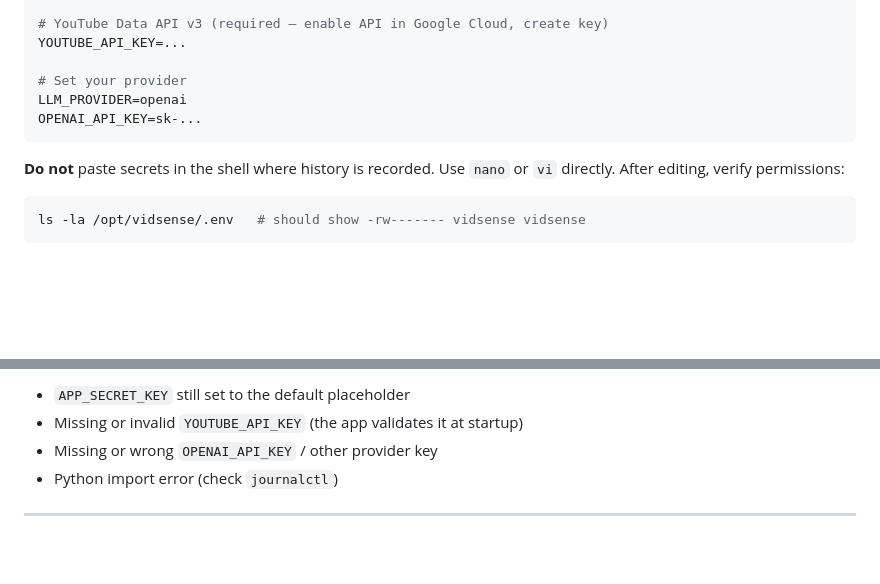
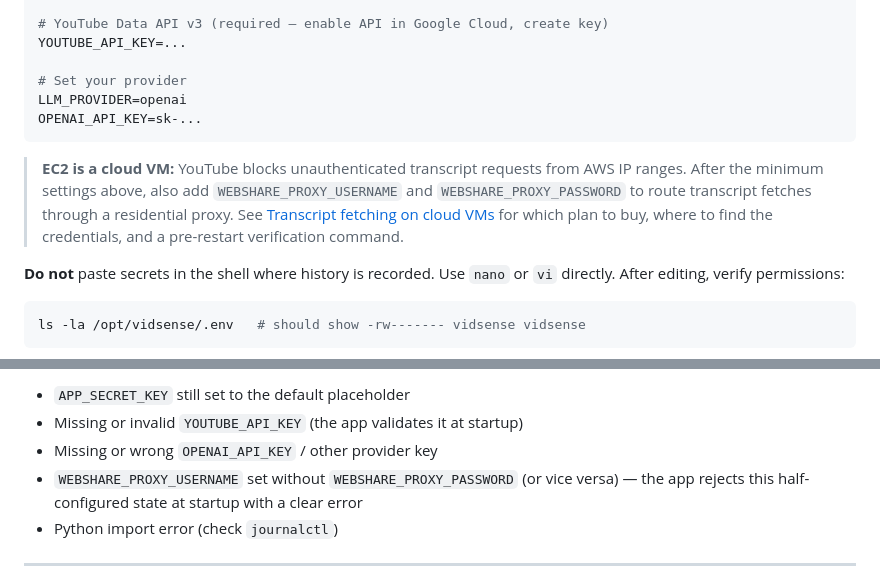
Before and after one commit to grigory93/vidsense, a Markdown page: docs/deployment-aws.md, 2 parts joined by grey strips. Drawn GitHub-style; blank space fills up the shorter version.

````diff
--- a/docs/deployment-aws.md
+++ b/docs/deployment-aws.md
@@ -195,6 +195,8 @@ LLM_PROVIDER=openai
 OPENAI_API_KEY=sk-...
 ```
 
+> **EC2 is a cloud VM:** YouTube blocks unauthenticated transcript requests from AWS IP ranges. After the minimum settings above, also add `WEBSHARE_PROXY_USERNAME` and `WEBSHARE_PROXY_PASSWORD` to route transcript fetches through a residential proxy. See [Transcript fetching on cloud VMs](deployment.md#transcript-fetching-on-cloud-vms) for which plan to buy, where to find the credentials, and a pre-restart verification command.
+
 **Do not** paste secrets in the shell where history is recorded. Use `nano`
 or `vi` directly. After editing, verify permissions:
 
@@ -228,6 +230,7 @@ common causes are:
 - `APP_SECRET_KEY` still set to the default placeholder
 - Missing or invalid `YOUTUBE_API_KEY` (the app validates it at startup)
 - Missing or wrong `OPENAI_API_KEY` / other provider key
+- `WEBSHARE_PROXY_USERNAME` set without `WEBSHARE_PROXY_PASSWORD` (or vice versa) — the app rejects this half-configured state at startup with a clear error
 - Python import error (check `journalctl`)
 
 ---
````
Also changed, not shown: README.md (+13 -0 lines), docs/deployment.md (+1 -0 lines).
